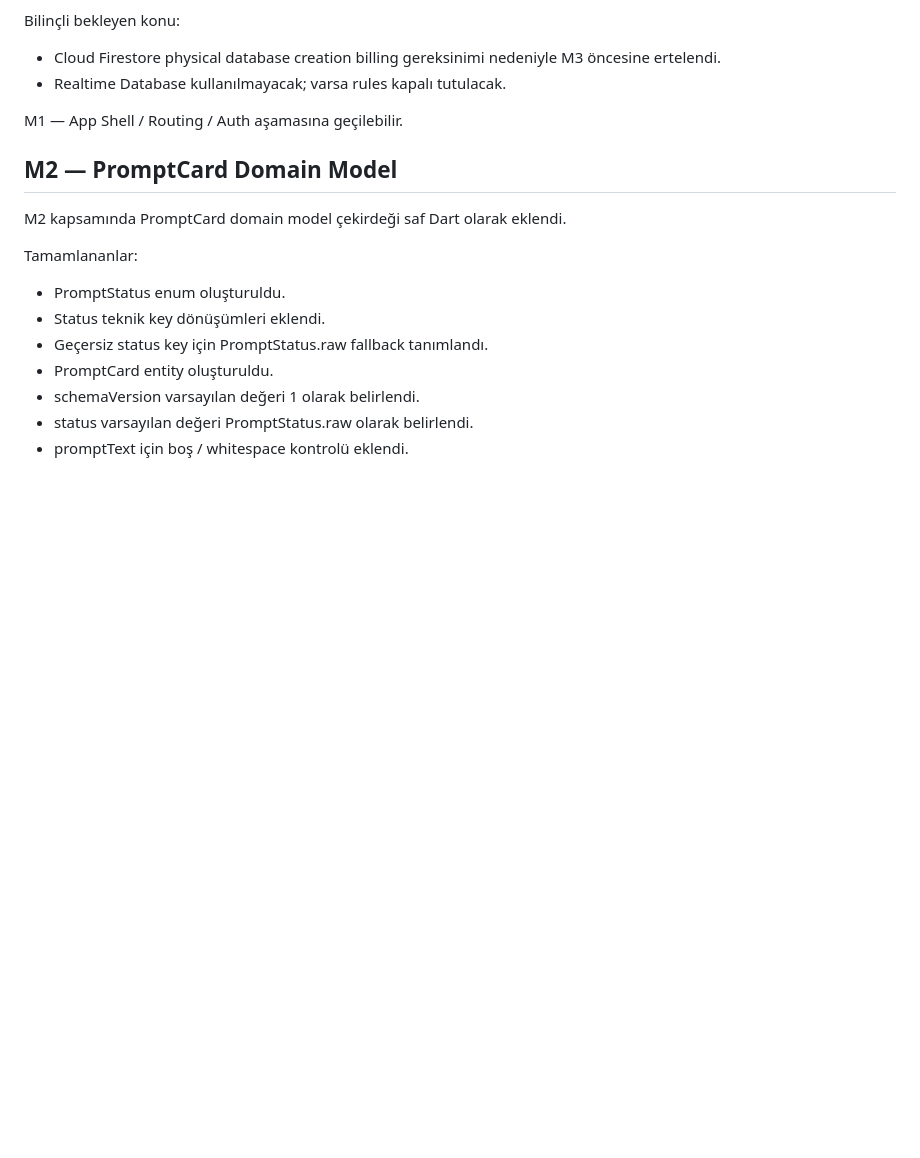
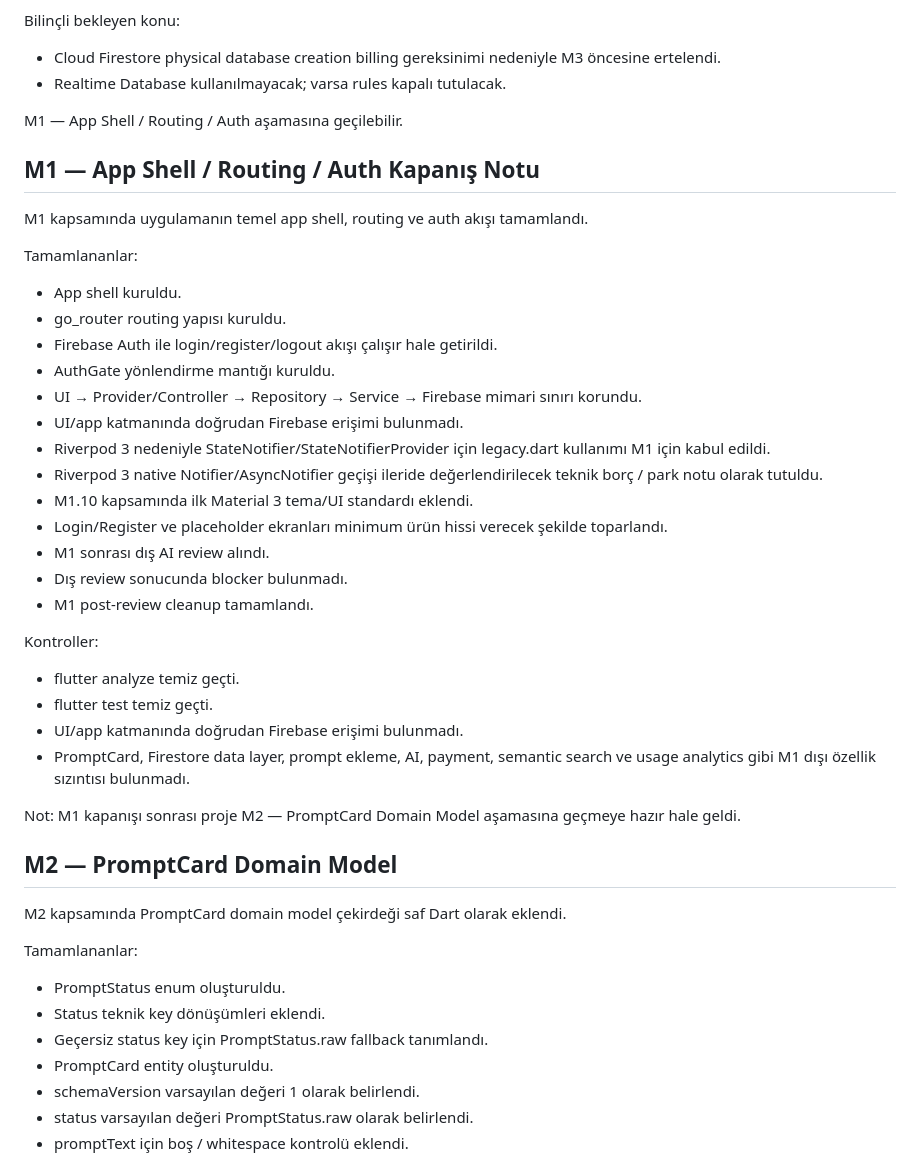
Before and after one commit to OnurErdil/prompt_manager, a Markdown page: docs/09_development_notes.md, the part around the change. Drawn GitHub-style; blank space fills up the shorter version.

Commit message:
Update development notes for M1 closure

```diff
--- a/docs/09_development_notes.md
+++ b/docs/09_development_notes.md
@@ -791,6 +791,37 @@ Bilinçli bekleyen konu:
 
 M1 — App Shell / Routing / Auth aşamasına geçilebilir.
 
+## M1 — App Shell / Routing / Auth Kapanış Notu
+
+M1 kapsamında uygulamanın temel app shell, routing ve auth akışı tamamlandı.
+
+Tamamlananlar:
+
+* App shell kuruldu.
+* go_router routing yapısı kuruldu.
+* Firebase Auth ile login/register/logout akışı çalışır hale getirildi.
+* AuthGate yönlendirme mantığı kuruldu.
+* UI → Provider/Controller → Repository → Service → Firebase mimari sınırı korundu.
+* UI/app katmanında doğrudan Firebase erişimi bulunmadı.
+* Riverpod 3 nedeniyle StateNotifier/StateNotifierProvider için legacy.dart kullanımı M1 için kabul edildi.
+* Riverpod 3 native Notifier/AsyncNotifier geçişi ileride değerlendirilecek teknik borç / park notu olarak tutuldu.
+* M1.10 kapsamında ilk Material 3 tema/UI standardı eklendi.
+* Login/Register ve placeholder ekranları minimum ürün hissi verecek şekilde toparlandı.
+* M1 sonrası dış AI review alındı.
+* Dış review sonucunda blocker bulunmadı.
+* M1 post-review cleanup tamamlandı.
+
+Kontroller:
+
+* flutter analyze temiz geçti.
+* flutter test temiz geçti.
+* UI/app katmanında doğrudan Firebase erişimi bulunmadı.
+* PromptCard, Firestore data layer, prompt ekleme, AI, payment, semantic search ve usage analytics gibi M1 dışı özellik sızıntısı bulunmadı.
+
+Not:
+M1 kapanışı sonrası proje M2 — PromptCard Domain Model aşamasına geçmeye hazır hale geldi.
+
+
 ## M2 — PromptCard Domain Model
 
 M2 kapsamında PromptCard domain model çekirdeği saf Dart olarak eklendi.
```
